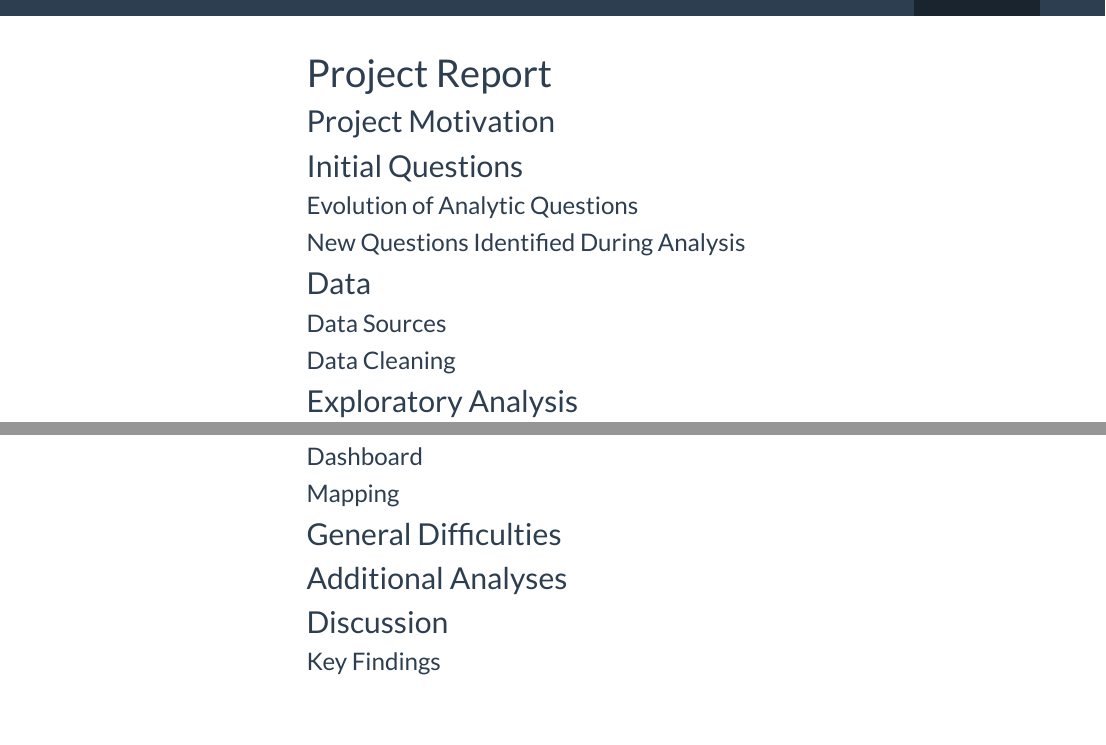
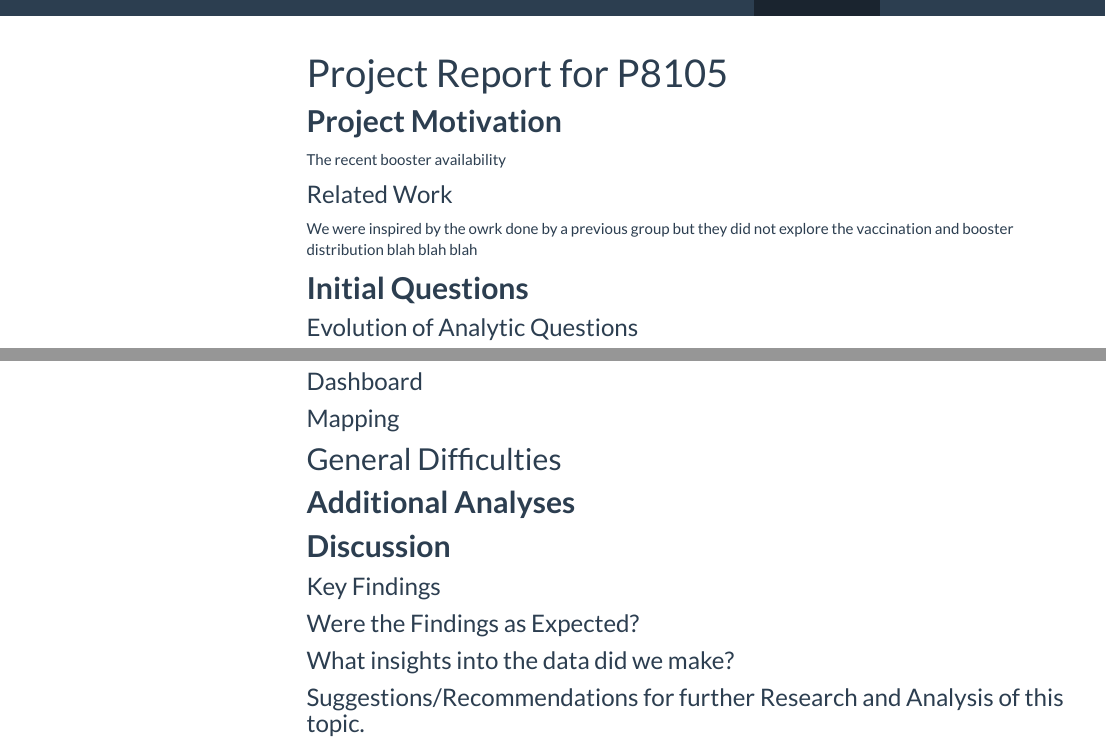
Before and after one commit to Niharikavt/Niharika_DS.github.io, an R Markdown document (Project_Report.Rmd): the page in a window 1100 px wide, from its top, and a second part further down, joined at a grey line. The pictures show the output file Project_Report.html that the author committed with the source, opened offline; library style sheets and scripts come from the installed R packages; menus at the side of the page are left out.

Commit message:
Project Report

```diff
--- a/Project_Report.Rmd
+++ b/Project_Report.Rmd
@@ -1,26 +1,32 @@
 ---
-title: "Project Report "
+title: "Project Report for P8105 "
 output:
   html_document:
     toc: true
     toc_float: true
 ---
 
-## Project Motivation
+## **Project Motivation**
+The recent booster availability
 
-## Initial Questions
+
+### Related Work
+
+We were inspired by the owrk done by a previous group but they did not explore the vaccination and booster distribution blah blah blah
+
+## **Initial Questions**
 
 ### Evolution of Analytic Questions
 
 ### New Questions Identified During Analysis
 
-## Data
+## **Data**
 
 ### Data Sources
 
 ### Data Cleaning
 
-## Exploratory Analysis
+## **Exploratory Analysis**
 
 ### Dashboard
 
@@ -28,8 +34,14 @@ output:
 
 ## General Difficulties
 
-## Additional Analyses
+## **Additional Analyses**
 
-## Discussion
+## **Discussion**
 
 ### Key Findings
+
+### Were the Findings as Expected?
+
+### What insights into the data did we make?
+
+### Suggestions/Recommendations for further Research and Analysis of this topic.
--- a/_site.yml
+++ b/_site.yml
@@ -11,6 +11,10 @@ navbar:
       href: http://github.com/<YOUR_GH_NAME>/
     - text: "Project Report"
       href: Project_Report.html
+        - icon: fa-envelope fa-lg
+      href: mailto:<you@youremail.com>
+    - icon: fa-github fa-lg
+      href: http://github.com/<YOUR_GH_NAME>/
 output:
   html_document:
     theme: flatly
```
Also changed, not shown: index.Rmd (+9 -5 lines), Project_Report.html, index.html.
